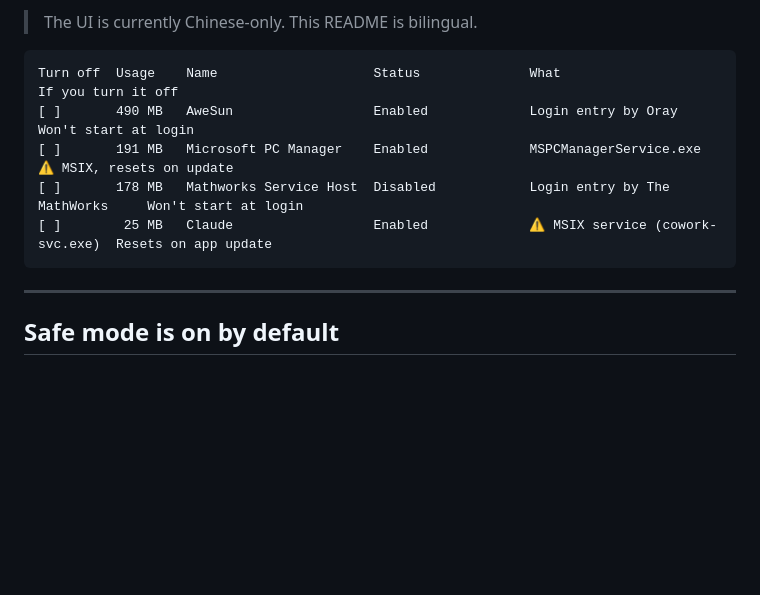
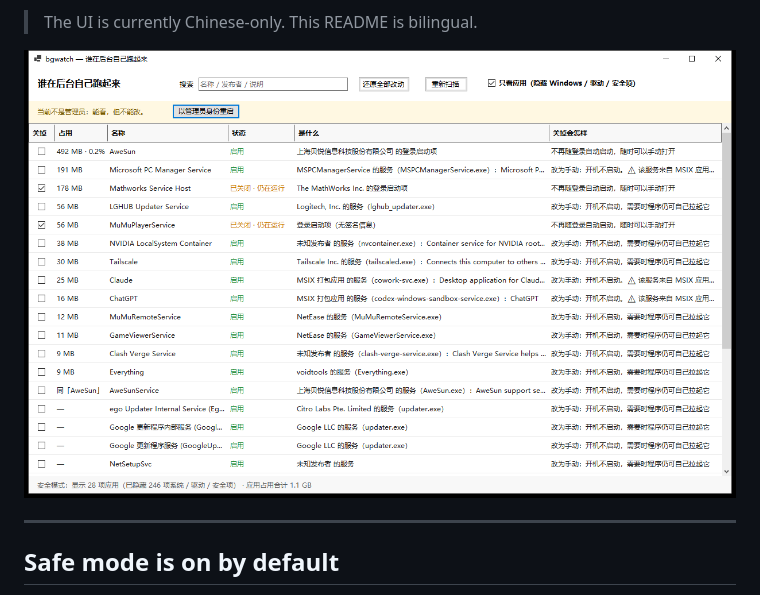
Before and after one commit to Twofruitsgrape/bgwatch, a Markdown page: README.md, the part around the change. Rendered like a GitHub page; pictures changed too: docs/screenshot.png (added); blank space fills up the shorter version.

Commit message:
docs: 主界面截图 + 表头/选中态配色修正
- docs/screenshot.png：安全模式下的实际界面
- 表头补 SelectionBackColor，否则当前单元格所在列表头会变成系统高亮蓝
- 载入后 ClearSelection + CurrentCell=null，不再自动高亮第一行

````diff
--- a/README.md
+++ b/README.md
@@ -15,13 +15,7 @@ delete things you can't get back. bgwatch answers three questions on a single sc
 
 > The UI is currently Chinese-only. This README is bilingual.
 
-```
-Turn off  Usage    Name                    Status              What                              If you turn it off
-[ ]       490 MB   AweSun                  Enabled             Login entry by Oray              Won't start at login
-[ ]       191 MB   Microsoft PC Manager    Enabled             MSPCManagerService.exe           ⚠ MSIX, resets on update
-[ ]       178 MB   Mathworks Service Host  Disabled            Login entry by The MathWorks     Won't start at login
-[ ]        25 MB   Claude                  Enabled             ⚠ MSIX service (cowork-svc.exe)  Resets on app update
-```
+![bgwatch](docs/screenshot.png)
 
 ---
 
````
Also changed, not shown: README.zh-CN.md (+1 -7 lines), 2 other files.
